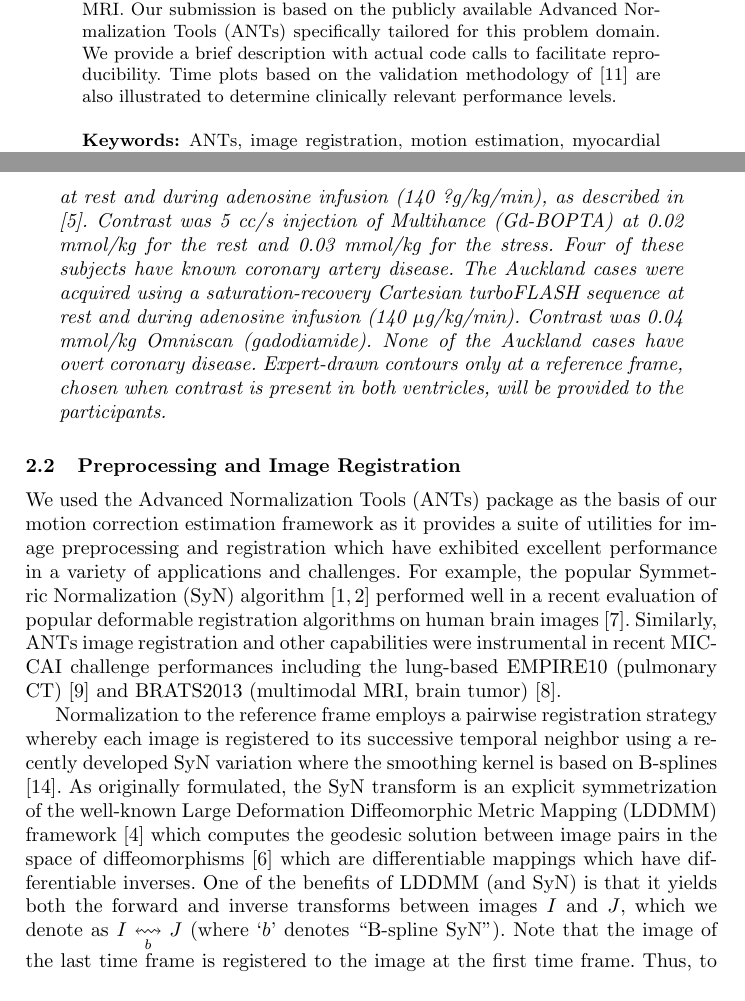
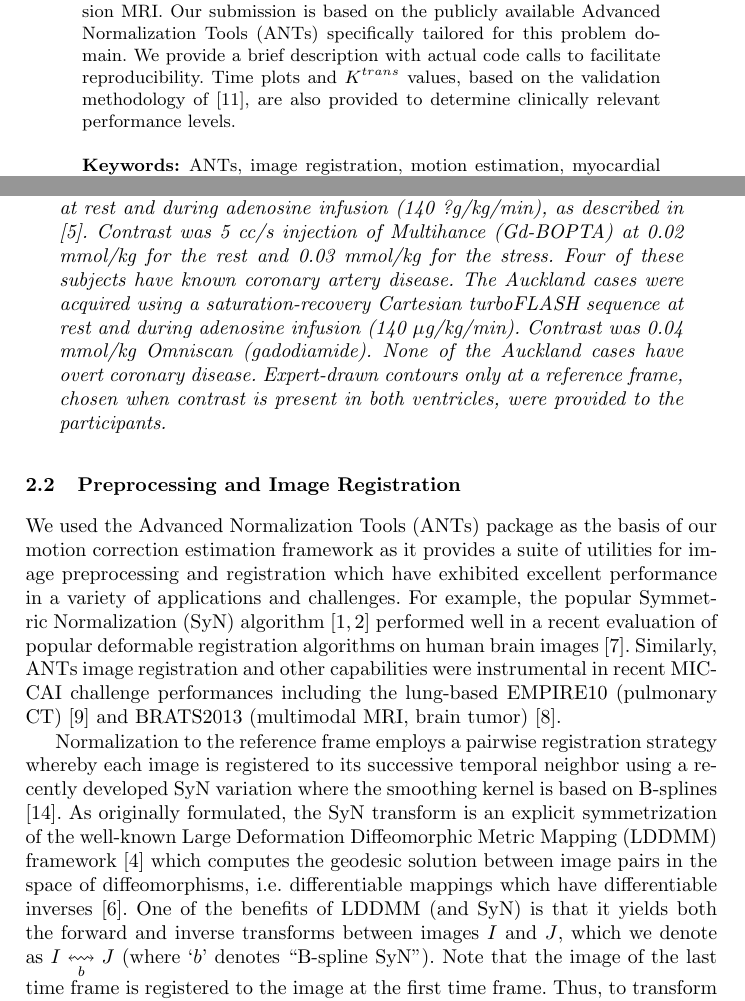
Before and after one commit to ntustison/STACOM2014, a LaTeX paper (paper.tex): two parts of pages 1 and 2 of 10, joined at a grey line, cut so that both start at the same text. Compiled offline with pdfLaTeX.

Commit message:
ENH:  Final edits.

```diff
--- a/paper.tex
+++ b/paper.tex
@@ -57,8 +57,8 @@ motion correction of dynamic contrast myocardial perfusion
 MRI.  Our submission is based on the publicly available Advanced
 Normalization Tools (ANTs) specifically tailored for this problem
 domain.  We provide a brief description with actual code calls
-to facilitate reproducibility.  Time plots based on the
-validation methodology of \cite{pack2010} are also illustrated
+to facilitate reproducibility.  Time plots and $K^{trans}$ values,
+based on the validation methodology of \cite{pack2010}, are also provided
 to determine clinically relevant performance levels.
 \keywords{ANTs, image registration, motion estimation, myocardial perfusion}
 \end{abstract}
@@ -91,7 +91,7 @@ performance levels.
 As described by the challenge organizers:
 \begin{quote}
 {\it
-The evaluation dataset consists of 10 cases from two centres: the University of Utah and University of Auckland. For each case, a single short axis slice time series at rest and at stress is provided. The Utah datasets were acquired using a saturation-recovery radial turboFLASH sequence at rest and during adenosine infusion (140 ?g/kg/min), as described in \cite{dibella2012}. Contrast was 5 cc/s injection of Multihance (Gd-BOPTA) at 0.02 mmol/kg for the rest and 0.03 mmol/kg for the stress. Four of these subjects have known coronary artery disease. The Auckland cases were acquired using a saturation-recovery Cartesian turboFLASH sequence at rest and during adenosine infusion (140 $\mu$g/kg/min). Contrast was 0.04 mmol/kg Omniscan (gadodiamide). None of the Auckland cases have overt coronary disease.  Expert-drawn contours only at a reference frame, chosen when contrast is present in both ventricles, will be provided to the participants.
+The evaluation dataset consists of 10 cases from two centres: the University of Utah and University of Auckland. For each case, a single short axis slice time series at rest and at stress is provided. The Utah datasets were acquired using a saturation-recovery radial turboFLASH sequence at rest and during adenosine infusion (140 ?g/kg/min), as described in \cite{dibella2012}. Contrast was 5 cc/s injection of Multihance (Gd-BOPTA) at 0.02 mmol/kg for the rest and 0.03 mmol/kg for the stress. Four of these subjects have known coronary artery disease. The Auckland cases were acquired using a saturation-recovery Cartesian turboFLASH sequence at rest and during adenosine infusion (140 $\mu$g/kg/min). Contrast was 0.04 mmol/kg Omniscan (gadodiamide). None of the Auckland cases have overt coronary disease.  Expert-drawn contours only at a reference frame, chosen when contrast is present in both ventricles, were provided to the participants.
 }
 \end{quote}
 
@@ -114,8 +114,8 @@ a recently developed SyN variation where the smoothing kernel is based on
 B-splines \cite{tustison2013}.  As originally formulated, the SyN transform
 is an explicit symmetrization of the well-known Large Deformation Diffeomorphic
 Metric Mapping (LDDMM) framework \cite{beg2005} which computes the geodesic
-solution between image pairs in the space of diffeomorphisms \cite{dupuis1998}
-which are differentiable mappings which have differentiable inverses.
+solution between image pairs in the space of diffeomorphisms, i.e.
+differentiable mappings which have differentiable inverses \cite{dupuis1998}.
 One of the benefits of LDDMM (and SyN) is that it yields both
 the forward and inverse transforms between images $I$ and $J$, which we denote
 as $I \underset{b}{\leftrightsquigarrow} J$ (where `$b$' denotes ``B-spline SyN'').
```
Also changed, not shown: paper.tex (2 more changed lines), 1 other file.
